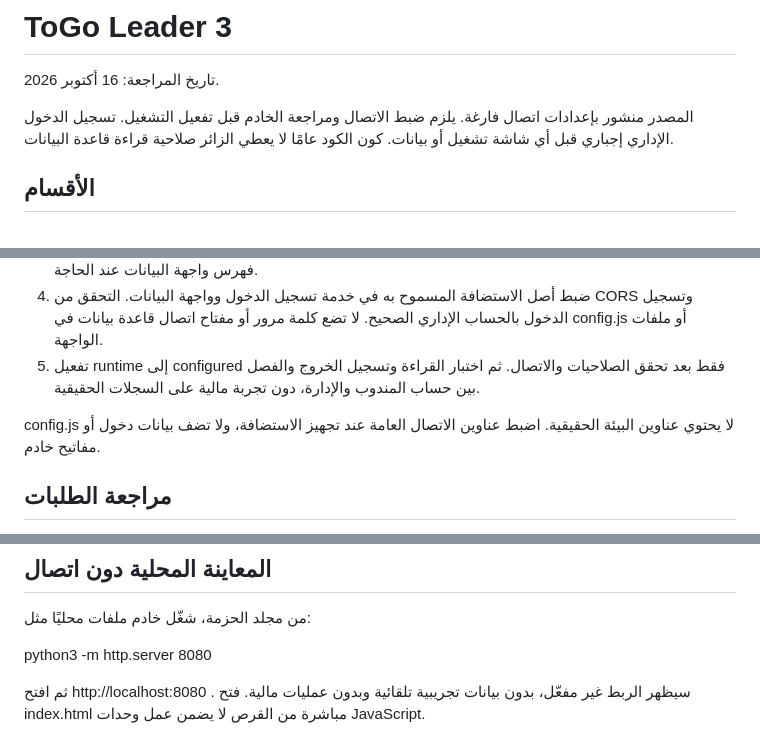
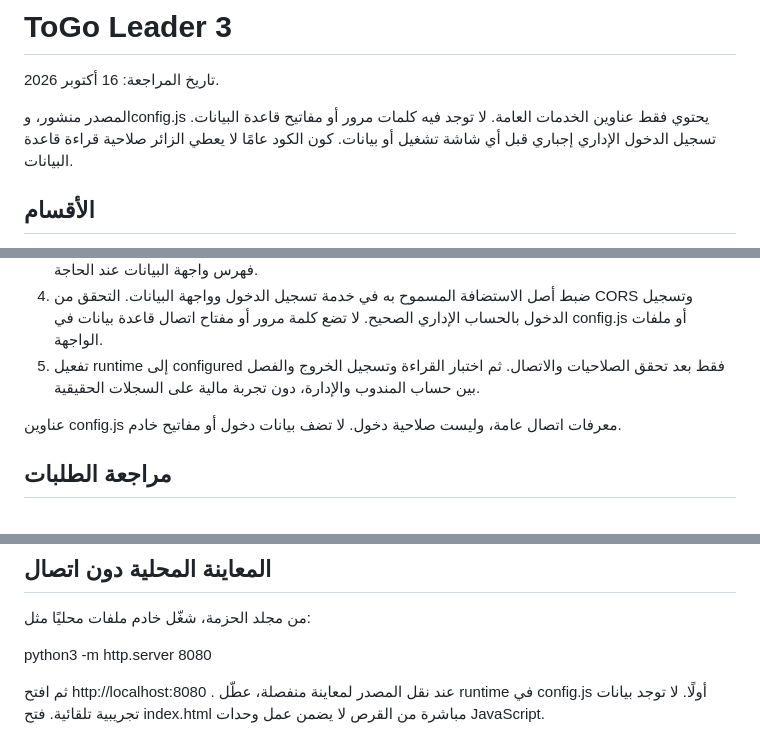
Before and after one commit to monjezapp-bot/togo-leader, a Markdown page: README.md, 3 parts joined by grey strips. GitHub-like rendering.

Commit message:
Revise README for config.js and runtime instructions
Updated the README to clarify the configuration settings and runtime requirements.

```diff
--- a/README.md
+++ b/README.md
@@ -2,7 +2,7 @@
 
 تاريخ المراجعة: 16 أكتوبر 2026.
 
-المصدر منشور بإعدادات اتصال فارغة. يلزم ضبط الاتصال ومراجعة الخادم قبل تفعيل التشغيل. تسجيل الدخول الإداري إجباري قبل أي شاشة تشغيل أو بيانات. كون الكود عامًا لا يعطي الزائر صلاحية قراءة قاعدة البيانات.
+المصدر منشور، وconfig.js يحتوي فقط عناوين الخدمات العامة. لا توجد فيه كلمات مرور أو مفاتيح قاعدة البيانات. تسجيل الدخول الإداري إجباري قبل أي شاشة تشغيل أو بيانات. كون الكود عامًا لا يعطي الزائر صلاحية قراءة قاعدة البيانات.
 
 ## الأقسام
 
@@ -20,7 +20,7 @@
 4. ضبط أصل الاستضافة المسموح به في خدمة تسجيل الدخول وواجهة البيانات. التحقق من CORS وتسجيل الدخول بالحساب الإداري الصحيح. لا تضع كلمة مرور أو مفتاح اتصال قاعدة بيانات في config.js أو ملفات الواجهة.
 5. تفعيل runtime إلى configured فقط بعد تحقق الصلاحيات والاتصال. ثم اختبار القراءة وتسجيل الخروج والفصل بين حساب المندوب والإدارة، دون تجربة مالية على السجلات الحقيقية.
 
-config.js لا يحتوي عناوين البيئة الحقيقية. اضبط عناوين الاتصال العامة عند تجهيز الاستضافة، ولا تضف بيانات دخول أو مفاتيح خادم.
+عناوين config.js معرفات اتصال عامة، وليست صلاحية دخول. لا تضف بيانات دخول أو مفاتيح خادم.
 
 ## مراجعة الطلبات
 
@@ -54,4 +54,4 @@ company_order_ref, customer_name, phone, address, lat, lng, product_egp, deliver
 
 python3 -m http.server 8080
 
-ثم افتح http://localhost:8080 . سيظهر الربط غير مفعّل، بدون بيانات تجريبية تلقائية وبدون عمليات مالية. فتح index.html مباشرة من القرص لا يضمن عمل وحدات JavaScript.
+ثم افتح http://localhost:8080 . عند نقل المصدر لمعاينة منفصلة، عطّل runtime في config.js أولًا. لا توجد بيانات تجريبية تلقائية. فتح index.html مباشرة من القرص لا يضمن عمل وحدات JavaScript.
```
